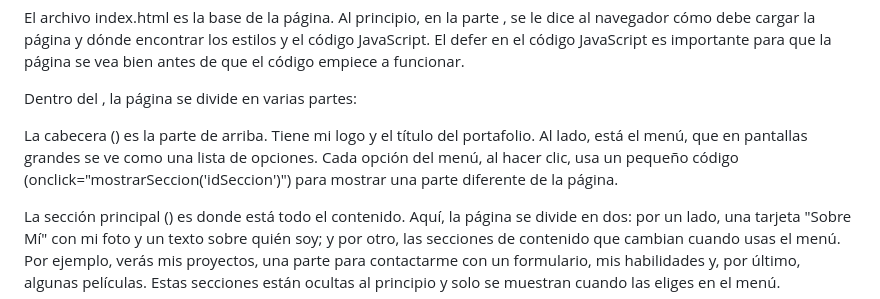
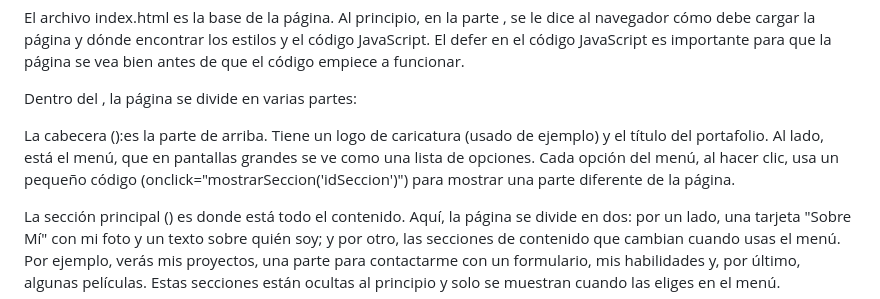
Before and after one commit to Coquitas08/portafolio-de-prueba, a Markdown page: README.md, the part around the change. Drawn GitHub-style.

```diff
--- a/README.md
+++ b/README.md
@@ -12,7 +12,7 @@ El archivo index.html es la base de la página. Al principio, en la parte <head>
 
 Dentro del <body>, la página se divide en varias partes:
 
-La cabecera (<header>) es la parte de arriba. Tiene mi logo y el título del portafolio. Al lado, está el menú, que en pantallas grandes se ve como una lista de opciones. Cada opción del menú, al hacer clic, usa un pequeño código (onclick="mostrarSeccion('idSeccion')") para mostrar una parte diferente de la página.
+La cabecera (<header>):es la parte de arriba. Tiene un logo de caricatura (usado de ejemplo) y el título del portafolio. Al lado, está el menú, que en pantallas grandes se ve como una lista de opciones. Cada opción del menú, al hacer clic, usa un pequeño código (onclick="mostrarSeccion('idSeccion')") para mostrar una parte diferente de la página.
 
 La sección principal (<main>) es donde está todo el contenido. Aquí, la página se divide en dos: por un lado, una tarjeta "Sobre Mí" con mi foto y un texto sobre quién soy; y por otro, las secciones de contenido que cambian cuando usas el menú. Por ejemplo, verás mis proyectos, una parte para contactarme con un formulario, mis habilidades y, por último, algunas películas. Estas secciones están ocultas al principio y solo se muestran cuando las eliges en el menú.
 
```
